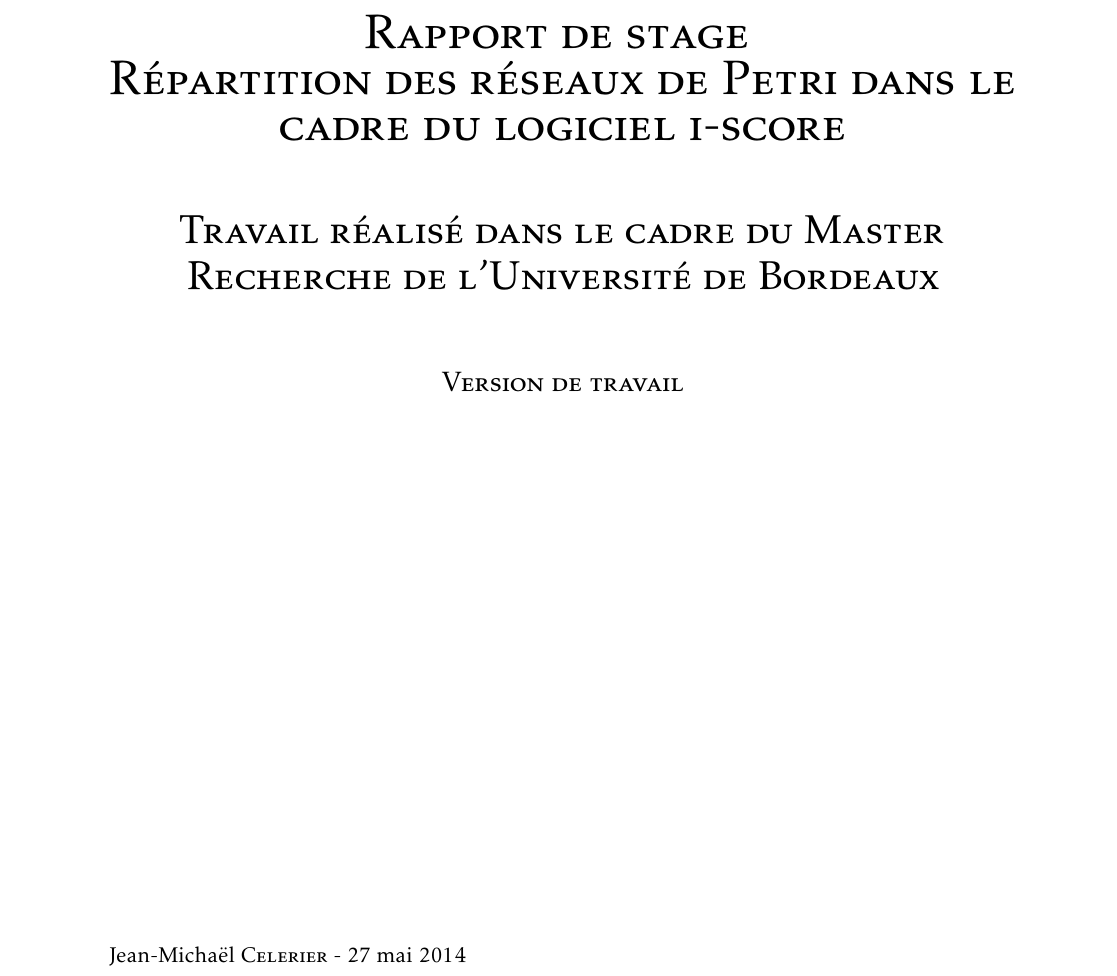
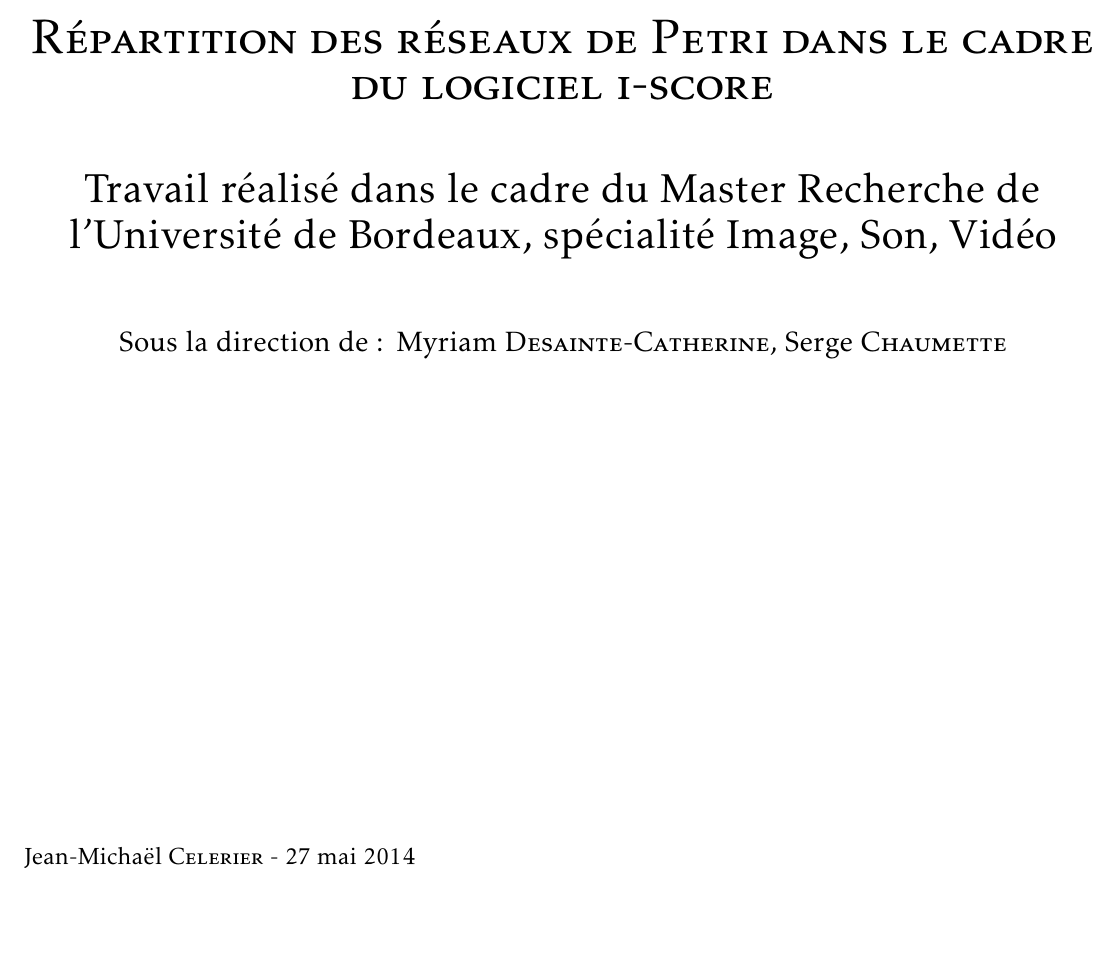
Before and after one commit to jcelerier/rapport-stage-scrime, a LaTeX document (src/rapport.tex, which reads src/debut.tex, src/personnalisation.tex): part of page 1 of 59 before the commit and part of page 1 of 60 after it, cut at the place of the change, the shorter picture padded with empty space. Compiled offline with pdfLaTeX.

Commit message:
Page d'intro

```diff
--- a/src/debut.tex
+++ b/src/debut.tex
@@ -1,4 +2,3 @@
 \begin{titlepage}
-\vspace*{\stretch{2}}
   \begin{center}
 
@@ -5,15 +10,18 @@
+	\vspace*{\stretch{1.2}}
+
 	\begin{spacing}{1.7}
-    \textsc{\Huge Rapport de stage ~ \\ Répartition des réseaux de Petri dans le cadre du logiciel i-score}\\[1cm]
-    \textsc{\huge Travail réalisé dans le cadre du Master Recherche de l'Université de Bordeaux}\\[1cm]
+    \textsc{\Huge Répartition des réseaux de Petri dans le cadre du logiciel i-score}\\[1cm]
+    {\huge Travail réalisé dans le cadre du Master Recherche de l'Université de Bordeaux, spécialité Image, Son, Vidéo}\\[1cm]
+    {\Large Sous la direction de : }
+    {\Large Myriam \bsc{Desainte-Catherine},
+     Serge \bsc{Chaumette}}
     \end{spacing}
-    \textsc{\Large Version de travail}
-
   \end{center}
 
   \vspace*{\stretch{2}}
   \begin{flushbottom}
    \begin{flushleft}
-    Jean-Michaël \textsc{Celerier} - \today \\
+    \large Jean-Michaël \textsc{Celerier} - \today \\
    \end{flushleft}
   \end{flushbottom}
 \end{titlepage}
--- a/src/personnalisation.tex
+++ b/src/personnalisation.tex
@@ -108,3 +108,6 @@
 
 % Typographie française
 \renewcommand{\contentsname}{Sommaire}
+
+% Petits tirets
+\setitemize{label=--}
--- a/src/rapport.tex
+++ b/src/rapport.tex
@@ -4,7 +4,7 @@
 \usepackage{lettrine}
 \usepackage{hhline}
 \usepackage{setspace}
-\usepackage[tmargin=1.5cm,bmargin=1.5cm,lmargin=2.5cm,rmargin=2.5cm]{geometry}
+\usepackage{geometry}
 \usepackage{fixltx2e}
 \usepackage{booktabs}
 \usepackage[utf8]{inputenc}
@@ -43,8 +43,8 @@
 \usepackage{pdfpages}
 \usepackage{siunitx}
 \usepackage{caption}
-
-\usepackage[unicode]{hyperref}
+\usepackage{enumitem}
+\usepackage[unicode,linktocpage=true]{hyperref}
 \usepackage[xindy,toc]{glossaries}
 \usepackage[numbers,longnamesfirst]{natbib}
 
```
Also changed, not shown: src/problematique.tex (+1 -1 lines), src/images/BordeauxINP.jpg (added), src/images/UnivBdx.jpg (added), src/debut.tex (8 more changed lines).
